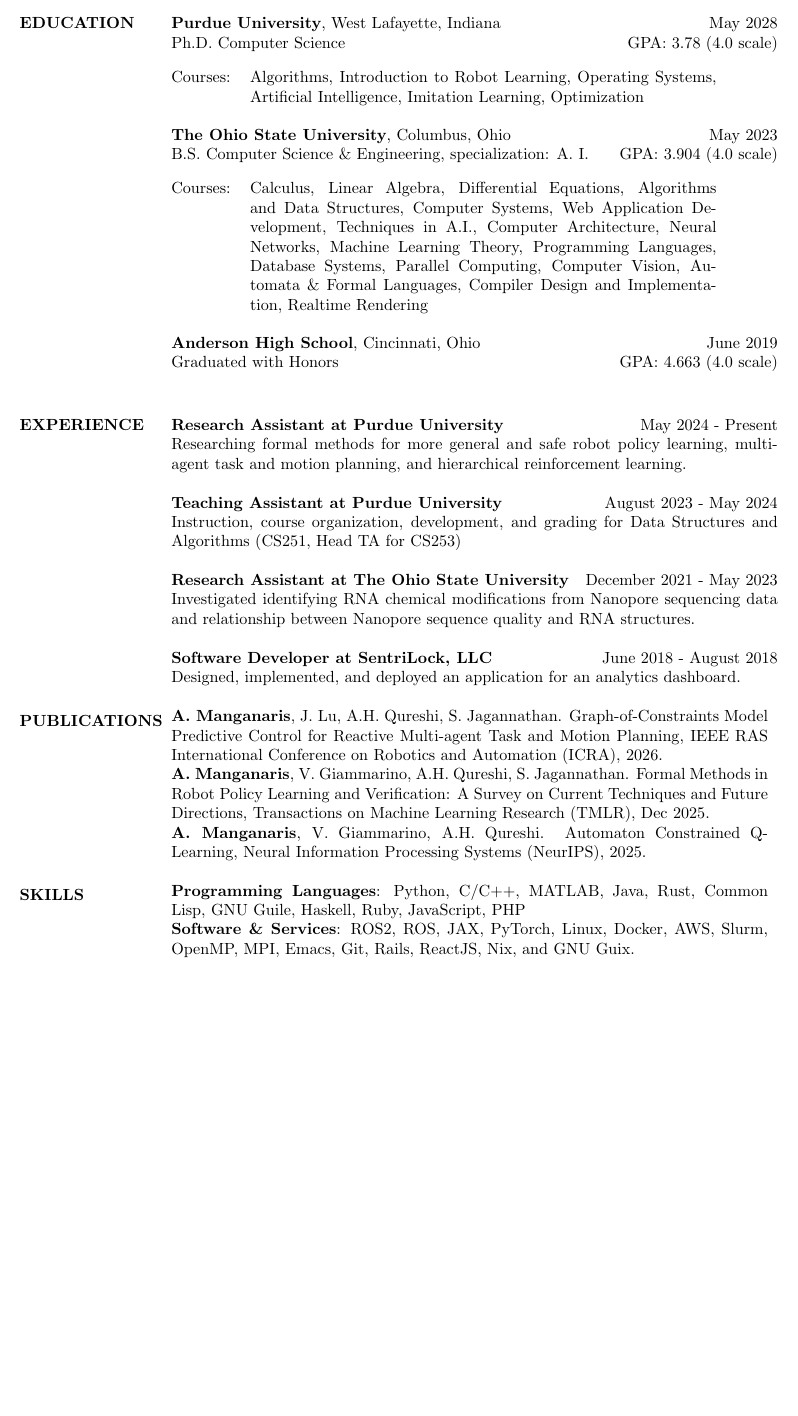
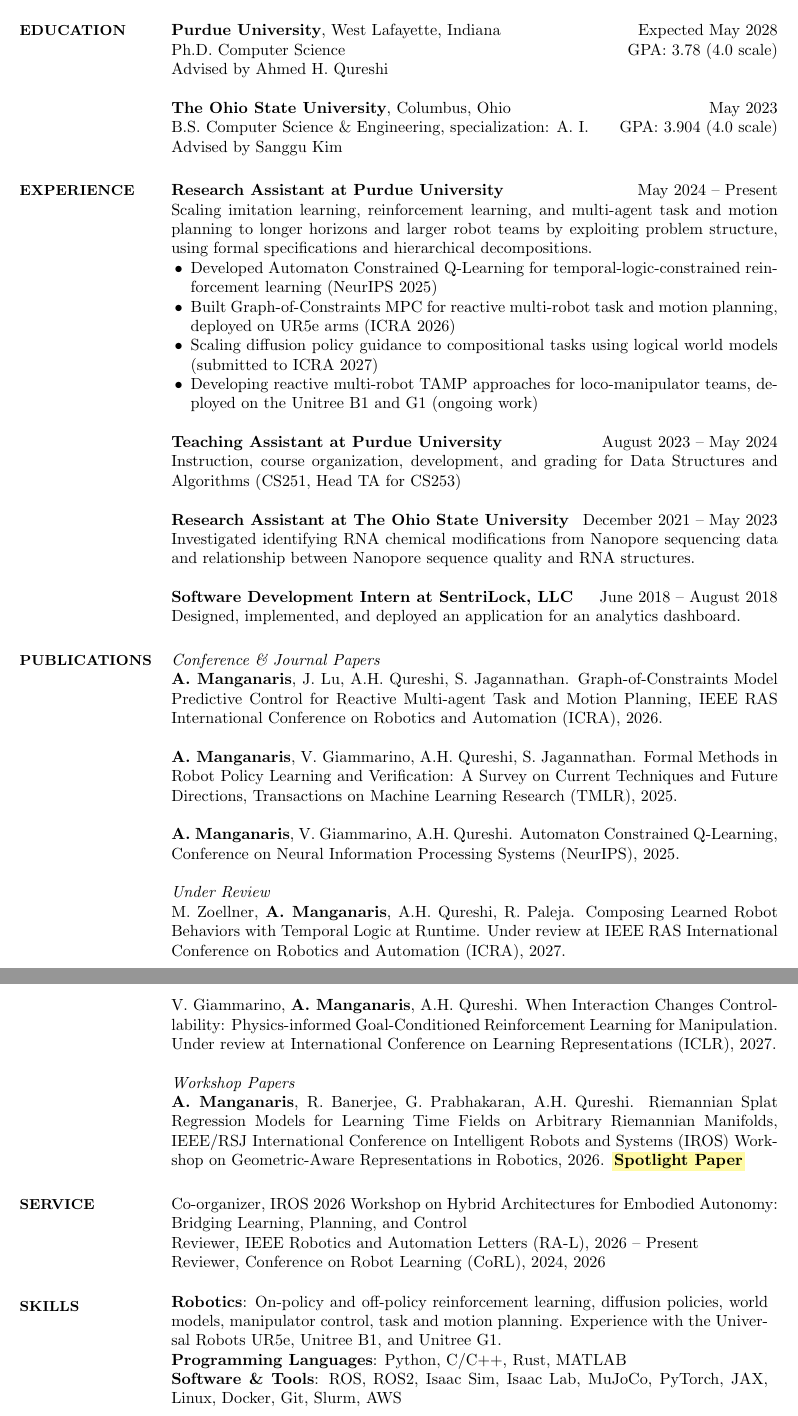
Before and after one commit to Tass0sm/curriculum-vitae, a LaTeX CV (cv.tex): part of the page before the commit and two parts of pages 1 and 2 of 2 after it, the two joined at a grey line, cut so that both start at the same text, the shorter picture padded with empty space. Compiled offline with pdfLaTeX.

Commit message:
Update CV for robotics research internships
Group publications by status, add research bullets and a Robotics skills
line, trim unrelated skills, merge service sections, add website and
GitHub links, and drop course lists.

Co-Authored-By: Claude Opus 5.5 <noreply@anthropic.com>

```diff
--- a/cv.tex
+++ b/cv.tex
@@ -15,55 +24,66 @@
 
   \section{EDUCATION}
 
-  \textbf{Purdue University}, West Lafayette, Indiana \hfill May 2028 \\
+  \textbf{Purdue University}, West Lafayette, Indiana \hfill Expected May 2028 \\
   Ph.D. Computer Science \hfill GPA: 3.78 (4.0 scale) \\
-  \\
-  \begin{tabular*}{\textwidth}{@{}l p{4in}}
-    Courses: & Algorithms, Introduction to Robot Learning, Operating Systems,
-    Artificial Intelligence, Imitation Learning, Optimization \\
-  \end{tabular}
+  Advised by Ahmed H. Qureshi
 
   \textbf{The Ohio State University}, Columbus, Ohio \hfill May 2023 \\
   B.S. Computer Science \& Engineering, specialization: A. I. \hfill GPA: 3.904 (4.0 scale) \\
-  \\
-  \begin{tabular*}{\textwidth}{@{}l p{4in}}
-    Courses: & Calculus, Linear Algebra, Differential
-    Equations, Algorithms and Data Structures, Computer Systems, Web
-    Application Development, Techniques in A.I., Computer
-    Architecture, Neural Networks, Machine Learning Theory,
-    Programming Languages, Database Systems, Parallel Computing,
-    Computer Vision, Automata \& Formal Languages, Compiler Design and
-    Implementation, Realtime Rendering \\
-  \end{tabular}
-
-  \textbf{Anderson High School}, Cincinnati, Ohio \hfill June 2019 \\
-  Graduated with Honors \hfill GPA: 4.663 (4.0 scale) \\
+  Advised by Sanggu Kim
 
   \section{EXPERIENCE}
-  \textbf{Research Assistant at Purdue University} \hfill May 2024 - Present \\
-  Researching formal methods for more general and safe robot policy learning,
-  multi-agent task and motion planning, and hierarchical reinforcement learning.
+  \textbf{Research Assistant at Purdue University} \hfill May 2024 -- Present \\
+  Scaling imitation learning, reinforcement learning, and multi-agent task and
+  motion planning to longer horizons and larger robot teams by exploiting
+  problem structure, using formal specifications and hierarchical decompositions.
+  \begin{itemize}
+    \item Developed Automaton Constrained Q-Learning for temporal-logic-constrained
+      reinforcement learning (NeurIPS 2025)
+    \item Built Graph-of-Constraints MPC for reactive multi-robot task and motion
+      planning, deployed on UR5e arms (ICRA 2026)
+    \item Scaling diffusion policy guidance to compositional tasks using logical
+      world models (submitted to ICRA 2027)
+    \item Developing reactive multi-robot TAMP approaches for loco-manipulator
+      teams, deployed on the Unitree B1 and G1 (ongoing work)
+  \end{itemize}
 
-  \textbf{Teaching Assistant at Purdue University} \hfill August 2023 - May 2024 \\
+  \textbf{Teaching Assistant at Purdue University} \hfill August 2023 -- May 2024 \\
   Instruction, course organization, development, and grading for Data Structures
   and Algorithms (CS251, Head TA for CS253)
 
-  \textbf{Research Assistant at The Ohio State University} \hfill December 2021 - May 2023 \\
+  \textbf{Research Assistant at The Ohio State University} \hfill December 2021 -- May 2023 \\
   Investigated identifying RNA chemical modifications from Nanopore sequencing
   data and relationship between Nanopore sequence quality and RNA structures.
 
-  \textbf{Software Developer at SentriLock, LLC} \hfill June 2018 -
+  \textbf{Software Development Intern at SentriLock, LLC} \hfill June 2018 --
   August 2018 \\ Designed, implemented, and deployed an application
   for an analytics dashboard. %, which visualized lock-box
   % accesses with a heat map overlayed on an interactive map.
 
   \section{PUBLICATIONS}
 
-  \begin{tabularx}{\linewidth}{ @{}X  >{\raggedleft\arraybackslash}p{1in} }
-    \textbf{A. Manganaris}, J. Lu, A.H. Qureshi, S. Jagannathan. Graph-of-Constraints Model Predictive Control for Reactive Multi-agent Task and Motion Planning, IEEE RAS International Conference on Robotics and Automation (ICRA), 2026. \\
-    \textbf{A. Manganaris}, V. Giammarino, A.H. Qureshi, S. Jagannathan. Formal Methods in Robot Policy Learning and Verification: A Survey on Current Techniques and Future Directions, Transactions on Machine Learning Research (TMLR), Dec 2025. \\
-    \textbf{A. Manganaris}, V. Giammarino, A.H. Qureshi. Automaton Constrained Q-Learning, Neural Information Processing Systems (NeurIPS), 2025. \\
-  \end{tabularx}
+  \textit{Conference \& Journal Papers} \\
+  \textbf{A. Manganaris}, J. Lu, A.H. Qureshi, S. Jagannathan. Graph-of-Constraints Model Predictive Control for Reactive Multi-agent Task and Motion Planning, IEEE RAS International Conference on Robotics and Automation (ICRA), 2026.
+
+  \textbf{A. Manganaris}, V. Giammarino, A.H. Qureshi, S. Jagannathan. Formal Methods in Robot Policy Learning and Verification: A Survey on Current Techniques and Future Directions, Transactions on Machine Learning Research (TMLR), 2025.
+
+  \textbf{A. Manganaris}, V. Giammarino, A.H. Qureshi. Automaton Constrained Q-Learning, Conference on Neural Information Processing Systems (NeurIPS), 2025.
+
+  \textit{Under Review} \\
+  M. Zoellner, \textbf{A. Manganaris}, A.H. Qureshi, R. Paleja. Composing Learned Robot Behaviors with Temporal Logic at Runtime. Under review at IEEE RAS International Conference on Robotics and Automation (ICRA), 2027.
+
+  V. Giammarino, \textbf{A. Manganaris}, A.H. Qureshi. When Interaction Changes Controllability: Physics-informed Goal-Conditioned Reinforcement Learning for Manipulation. Under review at International Conference on Learning Representations (ICLR), 2027.
+
+  \textit{Workshop Papers} \\
+  \textbf{A. Manganaris}, R. Banerjee, G. Prabhakaran, A.H. Qureshi. Riemannian Splat Regression Models for Learning Time Fields on Arbitrary Riemannian Manifolds, IEEE/RSJ International Conference on Intelligent Robots and Systems (IROS) Workshop on Geometric-Aware Representations in Robotics, 2026. \award{Spotlight Paper}
+
+  \section{SERVICE}
+
+  Co-organizer, IROS 2026 Workshop on Hybrid Architectures for Embodied Autonomy:
+  Bridging Learning, Planning, and Control \\
+  Reviewer, IEEE Robotics and Automation Letters (RA-L), 2026 -- Present \\
+  Reviewer, Conference on Robot Learning (CoRL), 2024, 2026
 
   %% \section{PROJECTS}
 
@@ -79,10 +99,12 @@
   \section{SKILLS}
 
   \begin{tabularx}{\linewidth}{ @{}X }
-    \textbf{Programming Languages}: Python, C/C++, MATLAB, Java, Rust, Common Lisp,
-    GNU Guile, Haskell, Ruby, JavaScript, PHP \\
-    \textbf{Software \& Services}: ROS2, ROS, JAX, PyTorch, Linux, Docker, AWS,
-    Slurm, OpenMP, MPI, Emacs, Git, Rails, ReactJS, Nix, and GNU Guix. \\
+    \textbf{Robotics}: On-policy and off-policy reinforcement learning, diffusion policies,
+    world models, manipulator control, task and motion planning.
+    Experience with the Universal Robots UR5e, Unitree B1, and Unitree G1. \\
+    \textbf{Programming Languages}: Python, C/C++, Rust, MATLAB \\
+    \textbf{Software \& Tools}: ROS, ROS2, Isaac Sim, Isaac Lab, MuJoCo, PyTorch, JAX,
+    Linux, Docker, Git, Slurm, AWS \\
   \end{tabularx}
 
   %% \section{HONORS \& ACTIVITIES}
```
Also changed, not shown: cv.pdf, cv.tex (11 more changed lines).
